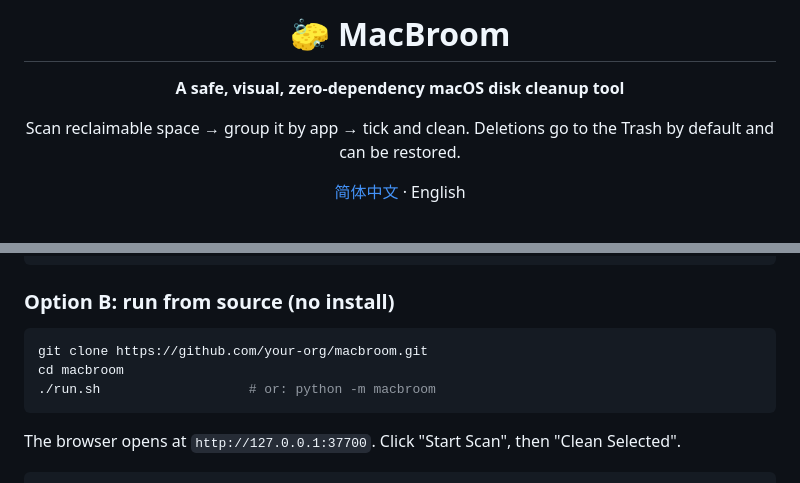
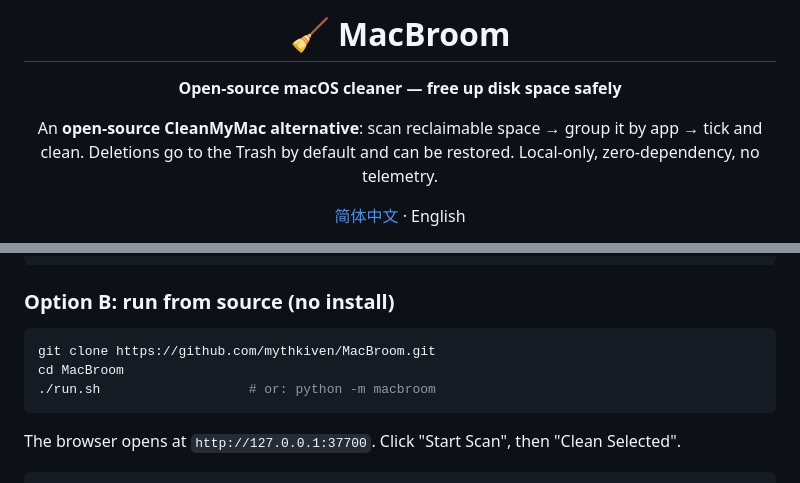
Before and after one commit to mythkiven/MacBroom, a Markdown page: README.en.md, 2 parts joined by grey strips. GitHub-like rendering.

Commit message:
docs(readme): add badges, position as CleanMyMac alternative, fix repo URLs
Co-authored-by: Cursor <cursoragent@cursor.com>

````diff
--- a/README.en.md
+++ b/README.en.md
@@ -1,9 +1,9 @@
 <div align="center">
 
-# 🧽 MacBroom
+# 🧹 MacBroom
 
-**A safe, visual, zero-dependency macOS disk cleanup tool**
+**Open-source macOS cleaner — free up disk space safely**
 
-Scan reclaimable space → group it by app → tick and clean. Deletions go to the Trash by default and can be restored.
+An **open-source CleanMyMac alternative**: scan reclaimable space → group it by app → tick and clean. Deletions go to the Trash by default and can be restored. Local-only, zero-dependency, no telemetry.
 
 [简体中文](./README.md) · English
@@ -53,8 +59,8 @@ macbroom                   # starts and opens the browser
 ### Option B: run from source (no install)
 
 ```bash
-git clone https://github.com/your-org/macbroom.git
-cd macbroom
+git clone https://github.com/mythkiven/MacBroom.git
+cd MacBroom
 ./run.sh                   # or: python -m macbroom
 ```
 
````
Also changed, not shown: other parts of README.en.md (+6 -0 lines), README.md (+11 -5 lines).
